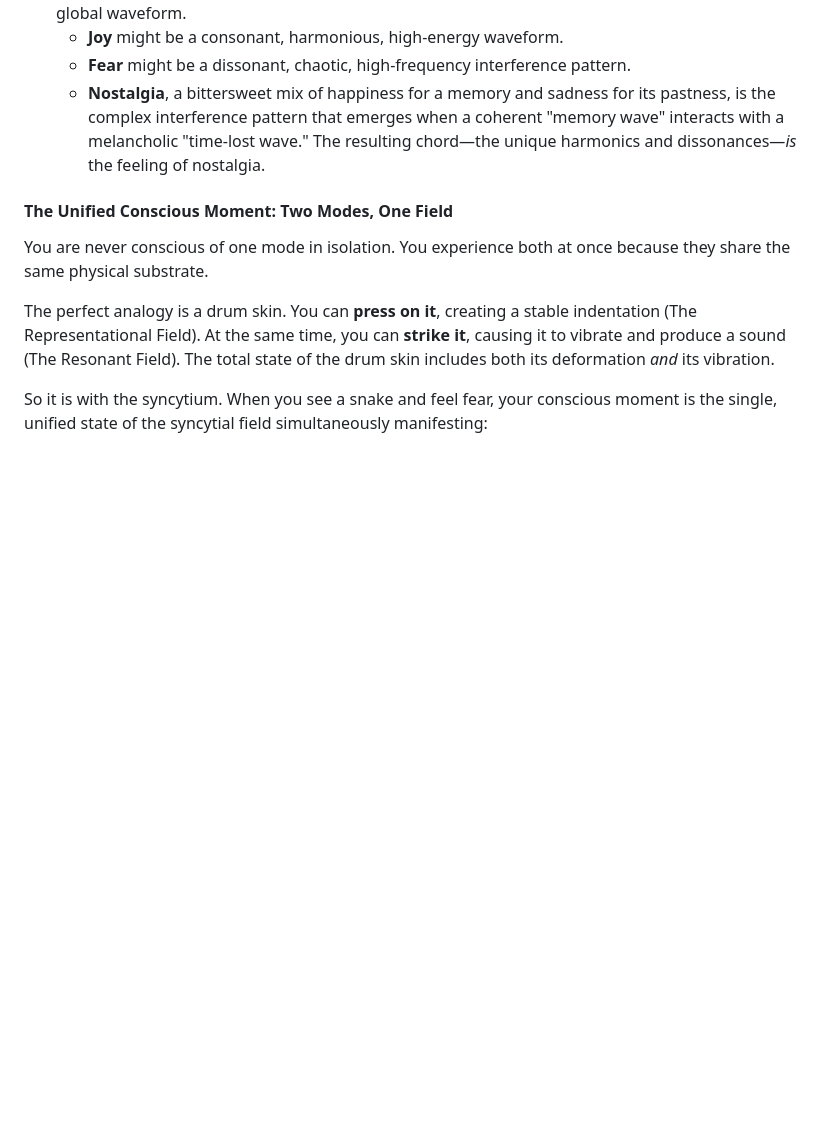
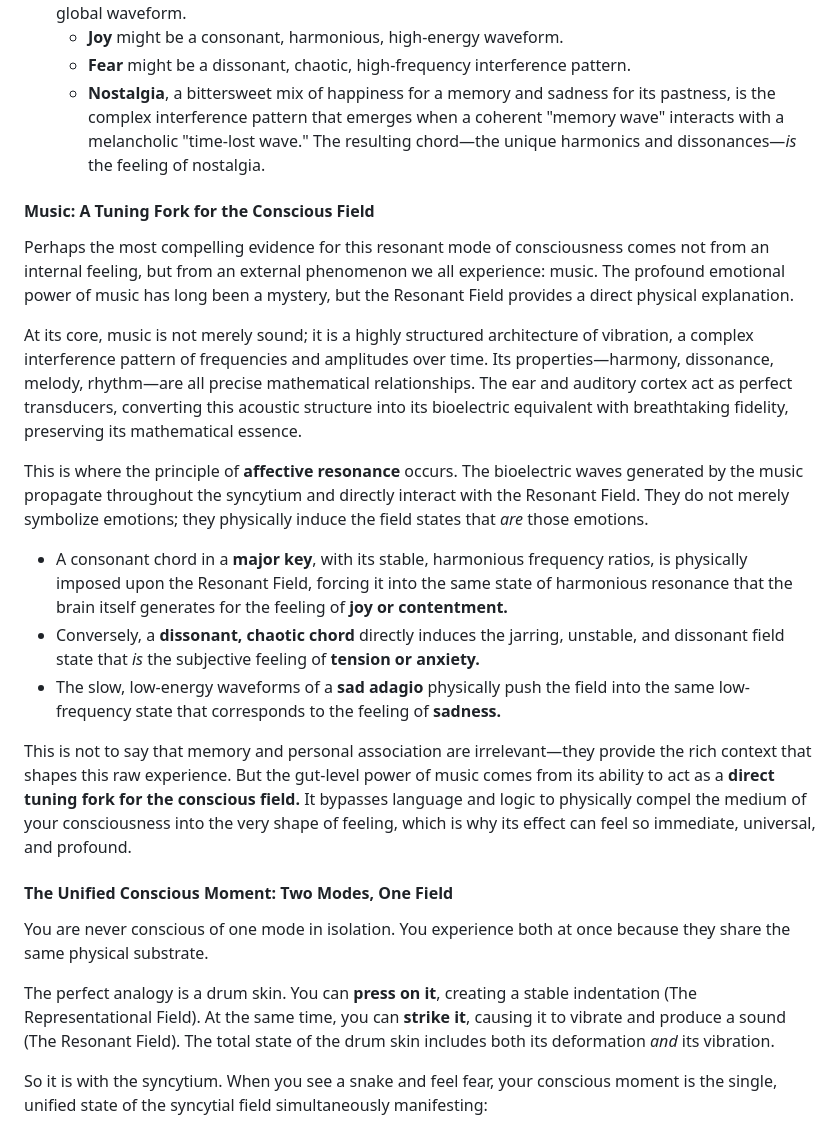
Before and after one commit to mnbnkr/The-Syncytial-Field-Theory-of-Consciousness, a Markdown page: README.md, the part around the change printed below. GitHub-like rendering; blank space fills up the shorter version.

Commit message:
Expand README with music and consciousness insights
Added a section on music's role in consciousness and affective resonance.

```diff
--- a/README.md
+++ b/README.md
@@ -80,6 +78,20 @@ This mode generates the internally-generated, non-isomorphic qualia of emotion,
   - **Joy** might be a consonant, harmonious, high-energy waveform.
   - **Fear** might be a dissonant, chaotic, high-frequency interference pattern.
   - **Nostalgia**, a bittersweet mix of happiness for a memory and sadness for its pastness, is the complex interference pattern that emerges when a coherent "memory wave" interacts with a melancholic "time-lost wave." The resulting chord—the unique harmonics and dissonances—_is_ the feeling of nostalgia.
+
+#### **Music: A Tuning Fork for the Conscious Field**
+
+Perhaps the most compelling evidence for this resonant mode of consciousness comes not from an internal feeling, but from an external phenomenon we all experience: music. The profound emotional power of music has long been a mystery, but the Resonant Field provides a direct physical explanation.
+
+At its core, music is not merely sound; it is a highly structured architecture of vibration, a complex interference pattern of frequencies and amplitudes over time. Its properties—harmony, dissonance, melody, rhythm—are all precise mathematical relationships. The ear and auditory cortex act as perfect transducers, converting this acoustic structure into its bioelectric equivalent with breathtaking fidelity, preserving its mathematical essence.
+
+This is where the principle of **affective resonance** occurs. The bioelectric waves generated by the music propagate throughout the syncytium and directly interact with the Resonant Field. They do not merely symbolize emotions; they physically induce the field states that _are_ those emotions.
+
+- A consonant chord in a **major key**, with its stable, harmonious frequency ratios, is physically imposed upon the Resonant Field, forcing it into the same state of harmonious resonance that the brain itself generates for the feeling of **joy or contentment.**
+- Conversely, a **dissonant, chaotic chord** directly induces the jarring, unstable, and dissonant field state that _is_ the subjective feeling of **tension or anxiety.**
+- The slow, low-energy waveforms of a **sad adagio** physically push the field into the same low-frequency state that corresponds to the feeling of **sadness.**
+
+This is not to say that memory and personal association are irrelevant—they provide the rich context that shapes this raw experience. But the gut-level power of music comes from its ability to act as a **direct tuning fork for the conscious field.** It bypasses language and logic to physically compel the medium of your consciousness into the very shape of feeling, which is why its effect can feel so immediate, universal, and profound.
 
 #### **The Unified Conscious Moment: Two Modes, One Field**
 
```
Also changed, not shown: other parts of README.md (+0 -2 lines).
